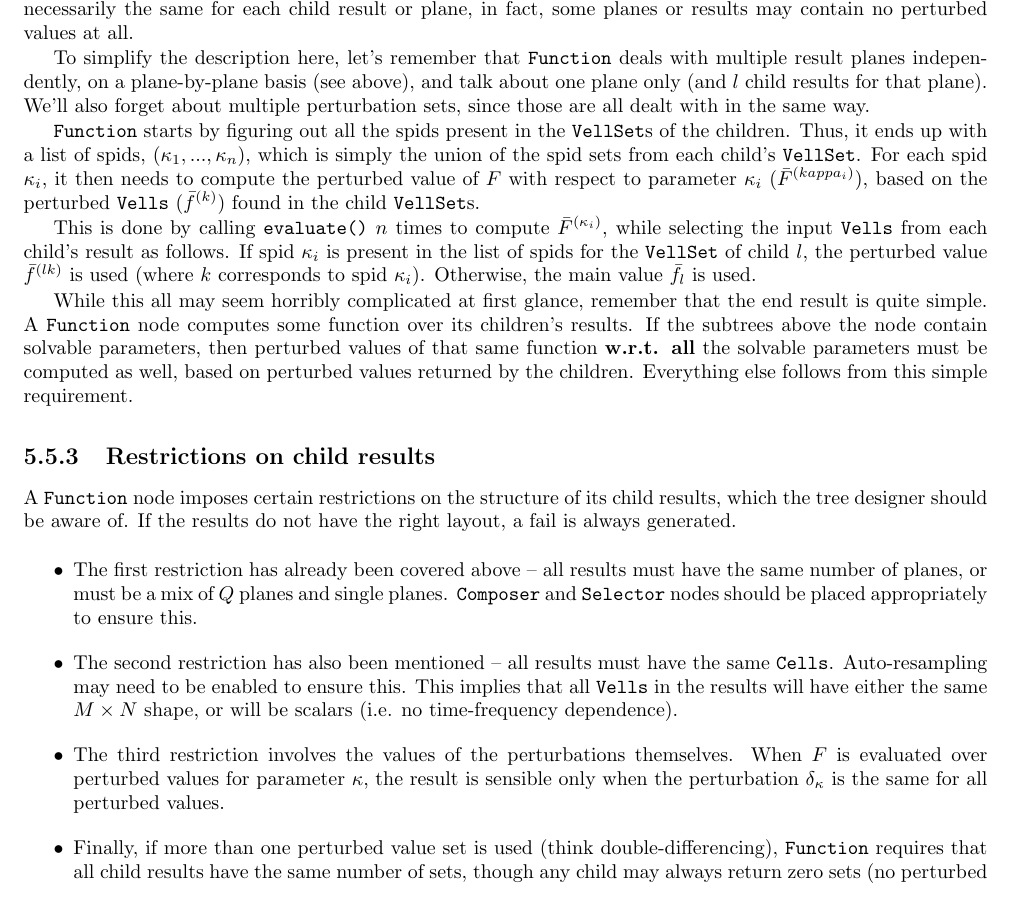
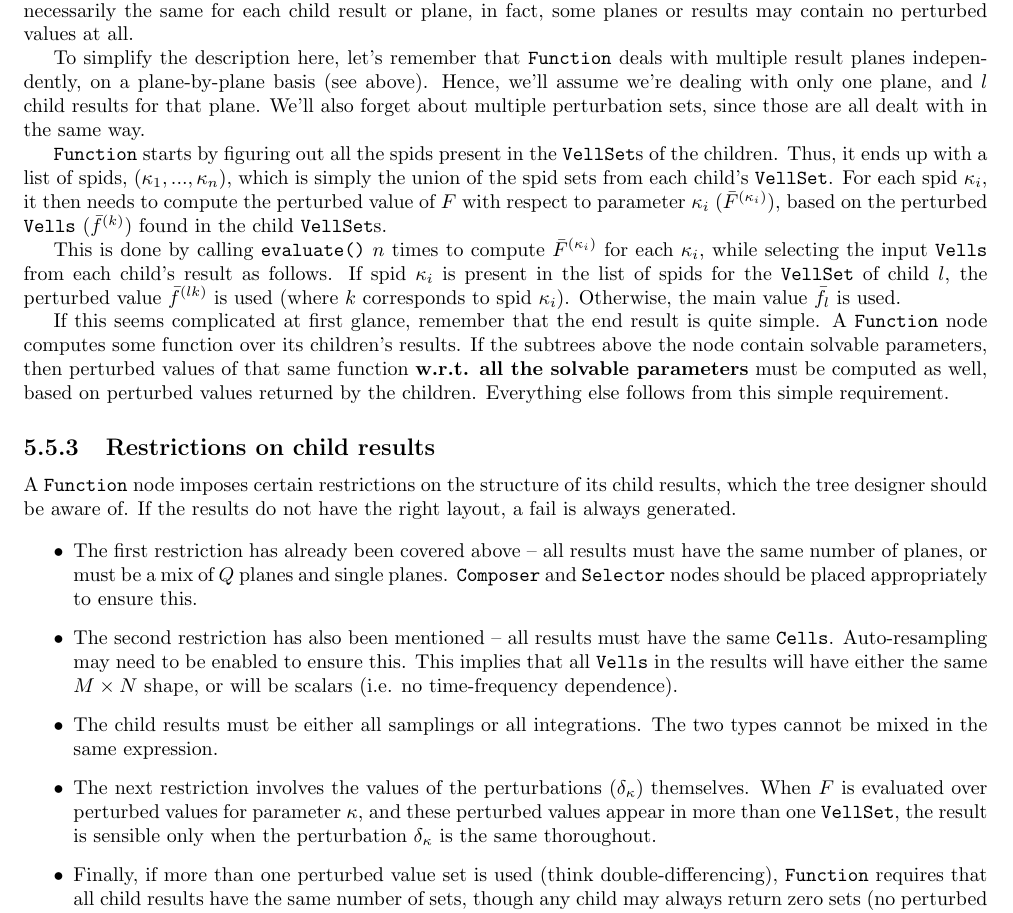
Before and after one commit to ratt-ru/meqtrees-timba, a LaTeX thesis (doc/MeqDesignOverview.tex, which reads doc/MeqDesignOverview-3.tex): part of page 43 of 52, cut so that both start at the same text. Compiled offline with pdfLaTeX.

Commit message:
%[ER: 16]% documentation update

```diff
--- a/doc/MeqDesignOverview-3.tex
+++ b/doc/MeqDesignOverview-3.tex
@@ -868,32 +868,31 @@
 
   To simplify the description here, let's remember that \qq{Function} deals
   with multiple result planes independently, on a plane-by-plane basis (see
-  above), and talk about one plane only (and $l$ child results for that plane).
-  We'll also forget about multiple perturbation sets, since those are all dealt
-  with in the same way.
+  above). Hence, we'll assume we're dealing with only one plane, and $l$ child
+  results for that plane. We'll also forget about multiple perturbation sets,
+  since those are all dealt with in the same way.
 
   \qq{Function} starts by figuring out all the spids present in the \VellSet{}s
   of the children. Thus, it ends up with a list of spids,
   $(\kappa_1,...,\kappa_n)$, which is simply the union of the spid sets from
   each child's \VellSet. For each spid $\kappa_i$, it then needs to compute the
   perturbed value of $F$ with respect to parameter $\kappa_i$
-  $(\bar{F}^{(kappa_i)})$, based on the perturbed \Vells\
+  $(\bar{F}^{(\kappa_i)})$, based on the perturbed \Vells\
   $(\bar{f}^{(k)})$ found in the child \VellSet{}s.
 
   This is done by calling \qq{evaluate()} $n$ times to compute
-  $\bar{F}^{(\kappa_i)}$, while selecting the input \Vells\ from each child's
-  result as follows. If spid $\kappa_i$ is present in the list of spids for
-  the \VellSet\ of child $l$, the perturbed value $\bar{f}^{(lk)}$ is used
-  (where $k$ corresponds to spid $\kappa_i$). Otherwise, the main value
-  $\bar{f}_l$ is used.
+  $\bar{F}^{(\kappa_i)}$ for each $\kappa_i$, while selecting the input \Vells\
+  from each child's result as follows. If spid $\kappa_i$ is present in the
+  list of spids for  the \VellSet\ of child $l$, the perturbed value
+  $\bar{f}^{(lk)}$ is used (where $k$ corresponds to spid $\kappa_i$).
+  Otherwise, the main value $\bar{f}_l$ is used.
 
-  While this all may seem horribly complicated at first glance, remember that
-  the end result is quite simple. A \qq{Function} node computes some function
-  over its children's results. If the subtrees above the node contain solvable
-  parameters, then perturbed values of that same function {\bf w.r.t. all} the
-  solvable parameters must be computed as well, based on perturbed values
-  returned by the children. Everything else follows from this simple
-  requirement.
+  If this seems complicated at first glance, remember that the end result is
+  quite simple. A \qq{Function} node computes some function over its children's
+  results. If the subtrees above the node contain solvable parameters, then
+  perturbed values of that same function {\bf w.r.t. all the solvable
+  parameters} must be computed as well, based on perturbed values returned by
+  the children. Everything else follows from this simple requirement.
 
 \subsection{Restrictions on child results}
 
@@ -913,10 +912,14 @@
   implies that all \Vells\ in the results will have either the same $M\times N$
   shape, or will be scalars (i.e. no time-frequency dependence).
 
-  \item The third restriction involves the values of the perturbations
-  themselves. When $F$ is evaluated over perturbed values for parameter
-  $\kappa$, the result is sensible only when the perturbation $\delta_\kappa$
-  is the same for all perturbed values.
+  \item The child results must be either all samplings or all integrations. The
+  two types cannot be mixed in the same expression.
+
+  \item The next restriction involves the values of the perturbations
+  $(\delta_\kappa)$ themselves. When $F$ is evaluated over perturbed values for
+  parameter $\kappa$, and these perturbed values appear in more than one
+  \VellSet, the result is sensible only when the perturbation
+  $\delta_\kappa$ is the same thoroughout.
 
   \item Finally, if more than one perturbed value set is used (think
   double-differencing), \qq{Function} requires that all child results have the
```
Also changed, not shown: doc/MeqDesignOverview-3.tex (40 more changed lines).
